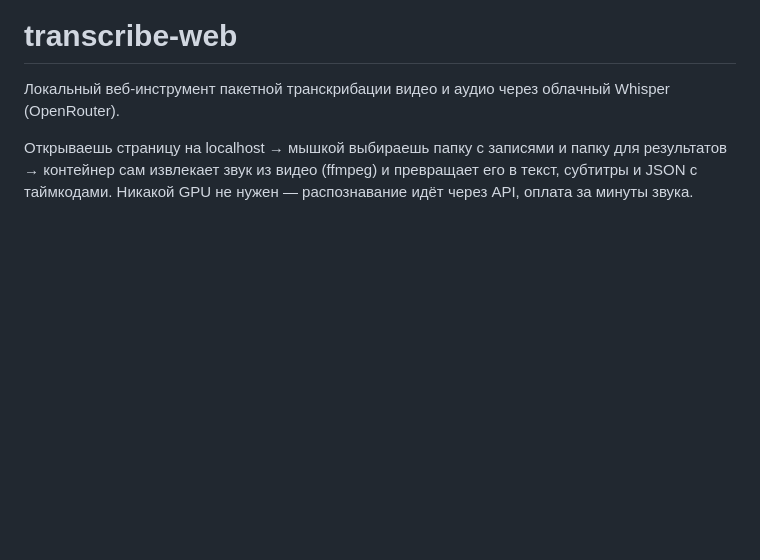
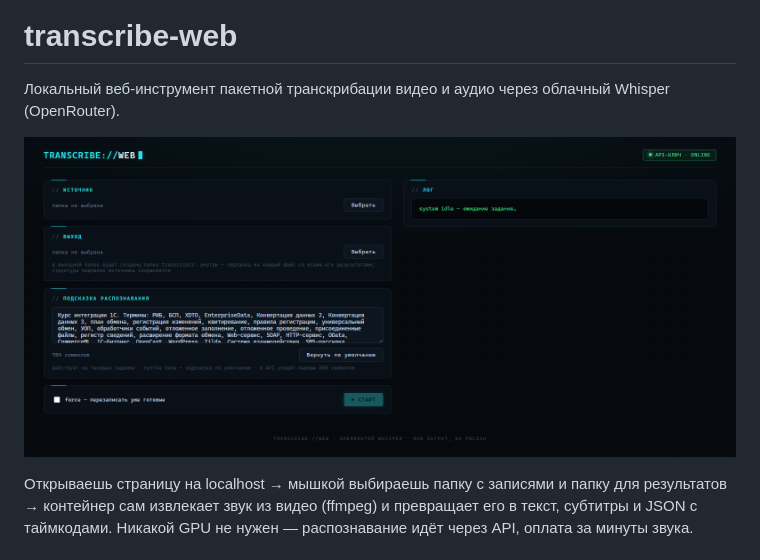
Before and after one commit to egordoronchenko/transcribe-web, a Markdown page: README.md, the part around the change. Drawn GitHub-style; pictures changed too: docs/screenshot.png (added); blank space fills up the shorter version.

Commit message:
Add UI screenshot to README; respect prefers-reduced-motion
Co-Authored-By: Claude Fable 5 <noreply@anthropic.com>

```diff
--- a/README.md
+++ b/README.md
@@ -1,6 +1,8 @@
 # transcribe-web
 
 Локальный веб-инструмент пакетной транскрибации видео и аудио через облачный Whisper (OpenRouter).
+
+![transcribe-web UI](docs/screenshot.png)
 
 Открываешь страницу на localhost → мышкой выбираешь папку с записями и папку для результатов → контейнер сам извлекает звук из видео (ffmpeg) и превращает его в текст, субтитры и JSON с таймкодами. Никакой GPU не нужен — распознавание идёт через API, оплата за минуты звука.
 
```
Also changed, not shown: 1 other file.
